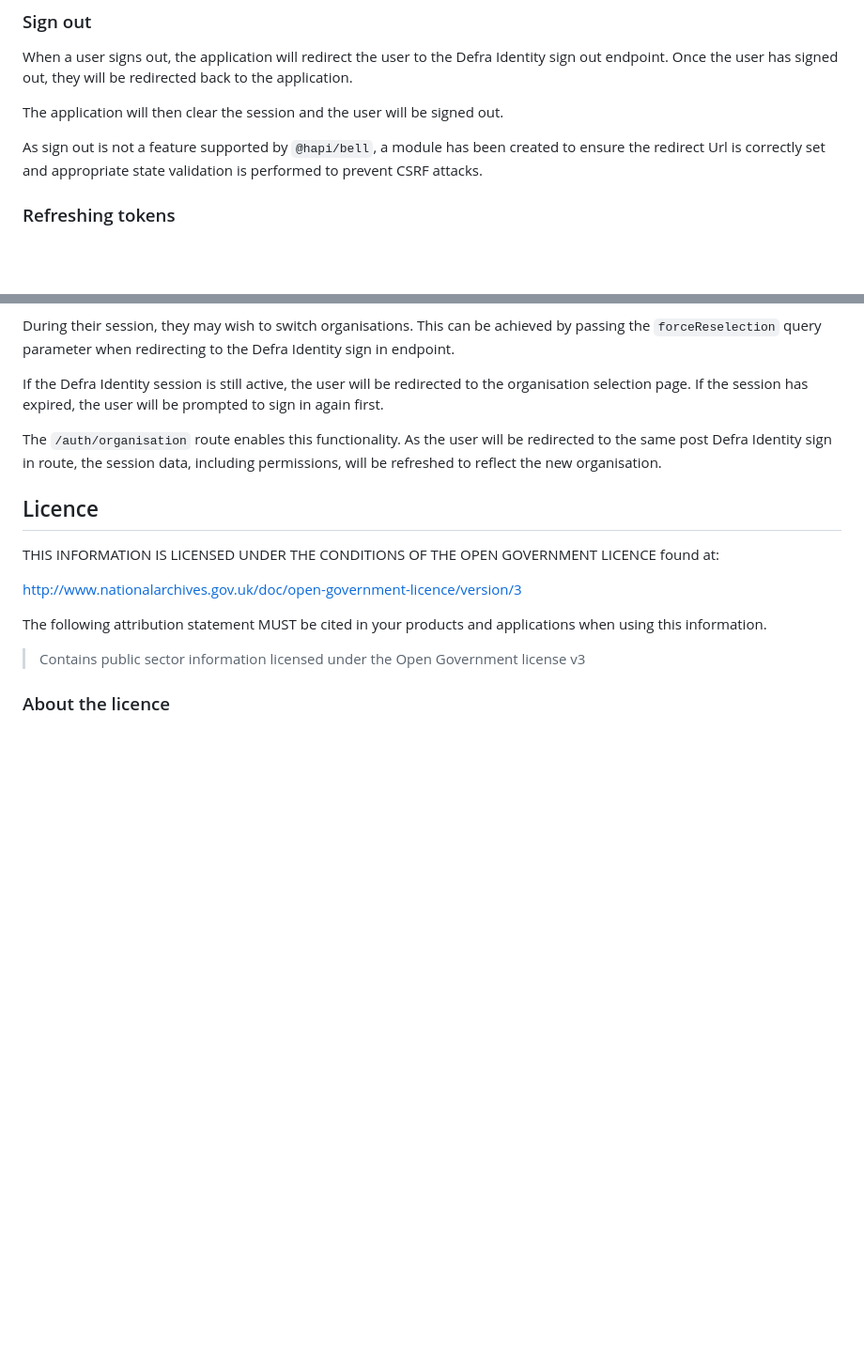
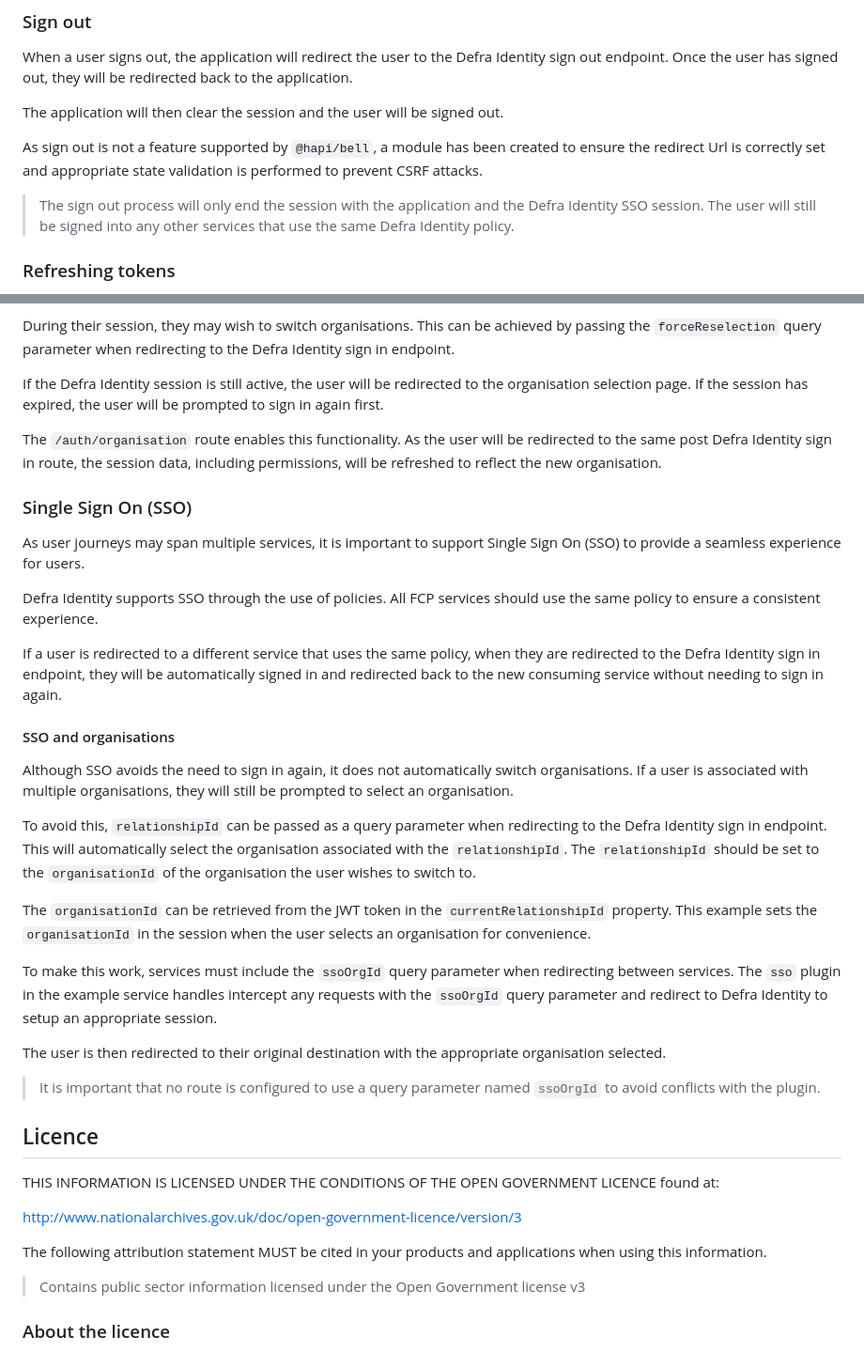
Before and after one commit to DEFRA/fcp-defra-id-example, a Markdown page: README.md, 2 parts joined by grey strips. Shown at 94% size. Rendered like a GitHub page; blank space fills up the shorter version.

Commit message:
Add SSO to README

```diff
--- a/README.md
+++ b/README.md
@@ -136,6 +136,8 @@ The application will then clear the session and the user will be signed out.
 
 As sign out is not a feature supported by `@hapi/bell`, a module has been created to ensure the redirect Url is correctly set and appropriate state validation is performed to prevent CSRF attacks.
 
+> The sign out process will only end the session with the application and the Defra Identity SSO session.  The user will still be signed into any other services that use the same Defra Identity policy.
+
 ### Refreshing tokens
 
 As part of the cookie authentication strategy, the application will check if the token has expired.
@@ -168,6 +170,29 @@ If the Defra Identity session is still active, the user will be redirected to th
 
 The `/auth/organisation` route enables this functionality.  As the user will be redirected to the same post Defra Identity sign in route, the session data, including permissions, will be refreshed to reflect the new organisation.
 
+### Single Sign On (SSO)
+
+As user journeys may span multiple services, it is important to support Single Sign On (SSO) to provide a seamless experience for users.
+
+Defra Identity supports SSO through the use of policies.  All FCP services should use the same policy to ensure a consistent experience.
+
+If a user is redirected to a different service that uses the same policy, when they are redirected to the Defra Identity sign in endpoint, they will be automatically signed in and redirected back to the new consuming service without needing to sign in again.
+
+#### SSO and organisations
+
+Although SSO avoids the need to sign in again, it does not automatically switch organisations.  If a user is associated with multiple organisations, they will still be prompted to select an organisation.
+
+To avoid this, `relationshipId` can be passed as a query parameter when redirecting to the Defra Identity sign in endpoint.  This will automatically select the organisation associated with the `relationshipId`.  The `relationshipId` should be set to the `organisationId` of the organisation the user wishes to switch to.
+
+The `organisationId` can be retrieved from the JWT token in the `currentRelationshipId` property.  This example sets the `organisationId` in the session when the user selects an organisation for convenience.
+
+To make this work, services must include the `ssoOrgId` query parameter when redirecting between services.
+The `sso` plugin in the example service handles intercept any requests with the `ssoOrgId` query parameter and redirect to Defra Identity to setup an appropriate session.
+
+The user is then redirected to their original destination with the appropriate organisation selected.
+
+> It is important that no route is configured to use a query parameter named `ssoOrgId` to avoid conflicts with the plugin.
+
 ## Licence
 
 THIS INFORMATION IS LICENSED UNDER THE CONDITIONS OF THE OPEN GOVERNMENT LICENCE found at:
```
